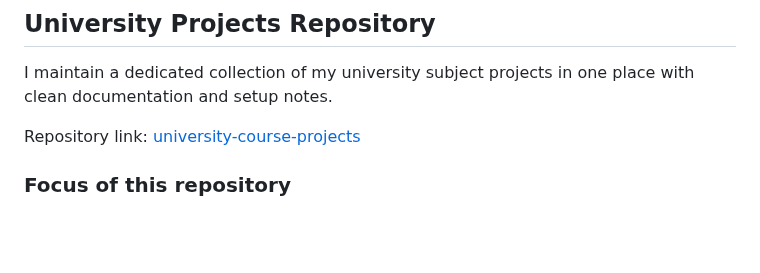
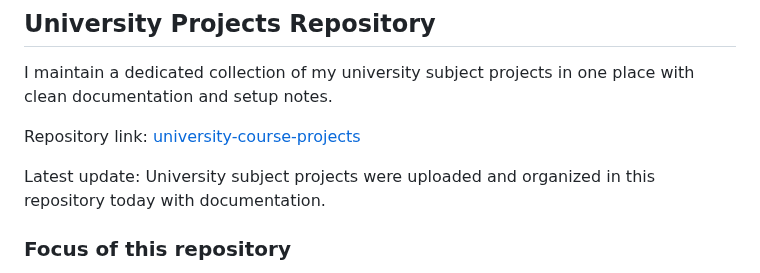
Before and after one commit to AliShah1029384756/AliShah1029384756, a Markdown page: README.md, the part around one of its changes. GitHub-like rendering; blank space fills up the shorter version.

Commit message:
docs: highlight university course projects in profile

```diff
--- a/README.md
+++ b/README.md
@@ -58,6 +61,8 @@ This profile is built like a mini learning portal for students who want structur
 I maintain a dedicated collection of my university subject projects in one place with clean documentation and setup notes.
 
 Repository link: [university-course-projects](https://github.com/AliShah1029384756/university-course-projects)
+
+Latest update: University subject projects were uploaded and organized in this repository today with documentation.
 
 ### Focus of this repository
 - Academic projects grouped by subject/course
```
Also changed, not shown: other parts of README.md (+3 -0 lines).
